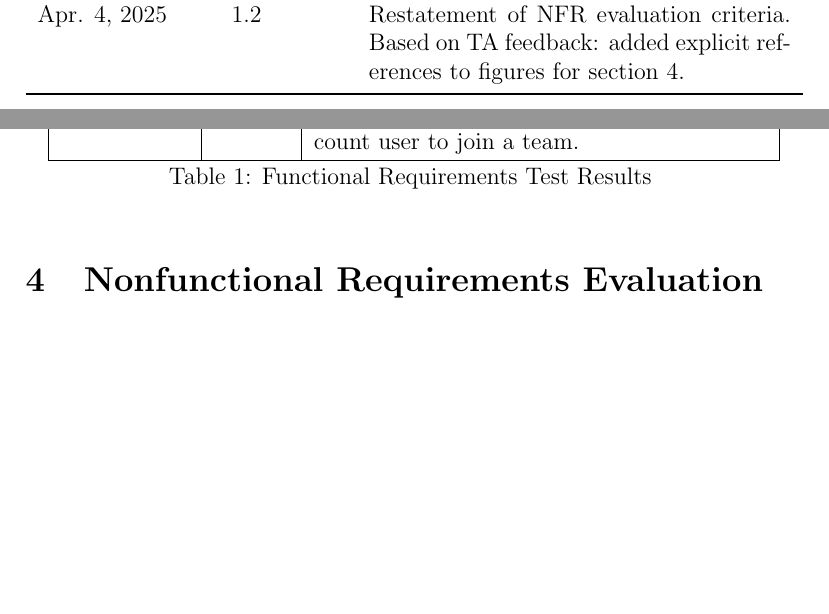
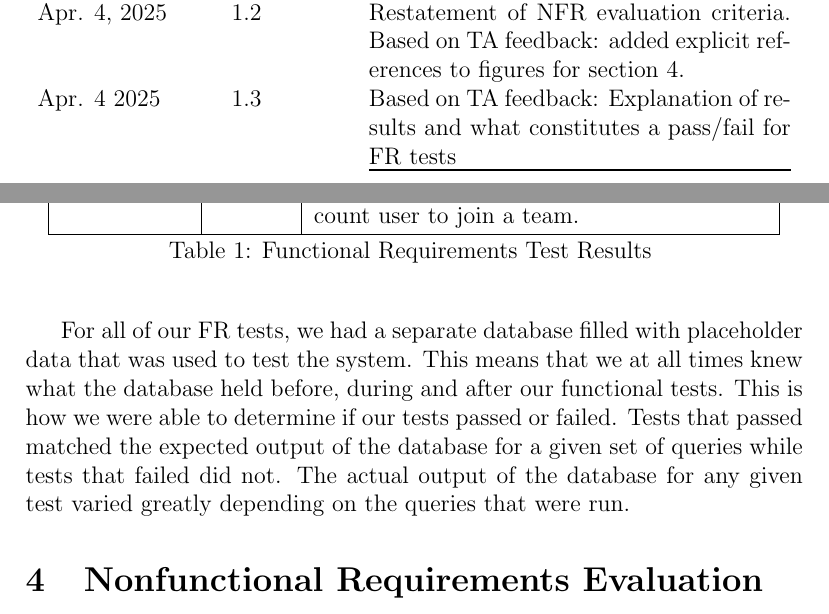
Before and after one commit to Nicholas-Fabugais-Inaba/Sandlot, a LaTeX document (docs/VnVReport/VnVReport.tex): two parts of pages 2 and 6 of 25, joined at a grey line, cut so that both start at the same text, the shorter picture padded with empty space. The pictures show the PDF file docs/VnVReport/VnVReport.pdf that the author committed with the source.

Commit message:
references #462

```diff
--- a/docs/VnVReport/VnVReport.tex
+++ b/docs/VnVReport/VnVReport.tex
@@ -43,6 +43,8 @@ Mar. 3, 2025 & 1.0 & TA Feedback\\
 Mar. 10, 2025 & 1.1 & Prior to Rev1\\
 Apr. 4, 2025 & 1.2 & Restatement of NFR evaluation criteria.
 Based on TA feedback: added explicit references to figures for section 4.\\
+Apr. 4 2025 & 1.3 & Based on TA feedback: Explanation of results and what constitutes
+a pass/fail for FR tests
 \bottomrule
 \end{tabularx}
 
@@ -167,6 +169,14 @@ seen in more detail in the VnV plan.
   \caption{Functional Requirements Test Results}
 \end{longtable}
 % \caption{Functional Requirements Test Results}
+
+For all of our FR tests, we had a separate database filled with placeholder data
+that was used to test the system. This means that we at all times knew what the
+database held before, during and after our functional tests. This is how we were
+able to determine if our tests passed or failed. Tests that passed matched the
+expected output of the database for a given set of queries while tests that failed
+did not. The actual output of the database for any given test varied greatly
+depending on the queries that were run.
 
 
 \section{Nonfunctional Requirements Evaluation}
```
Also changed, not shown: docs/VnVReport/VnVReport.pdf.
